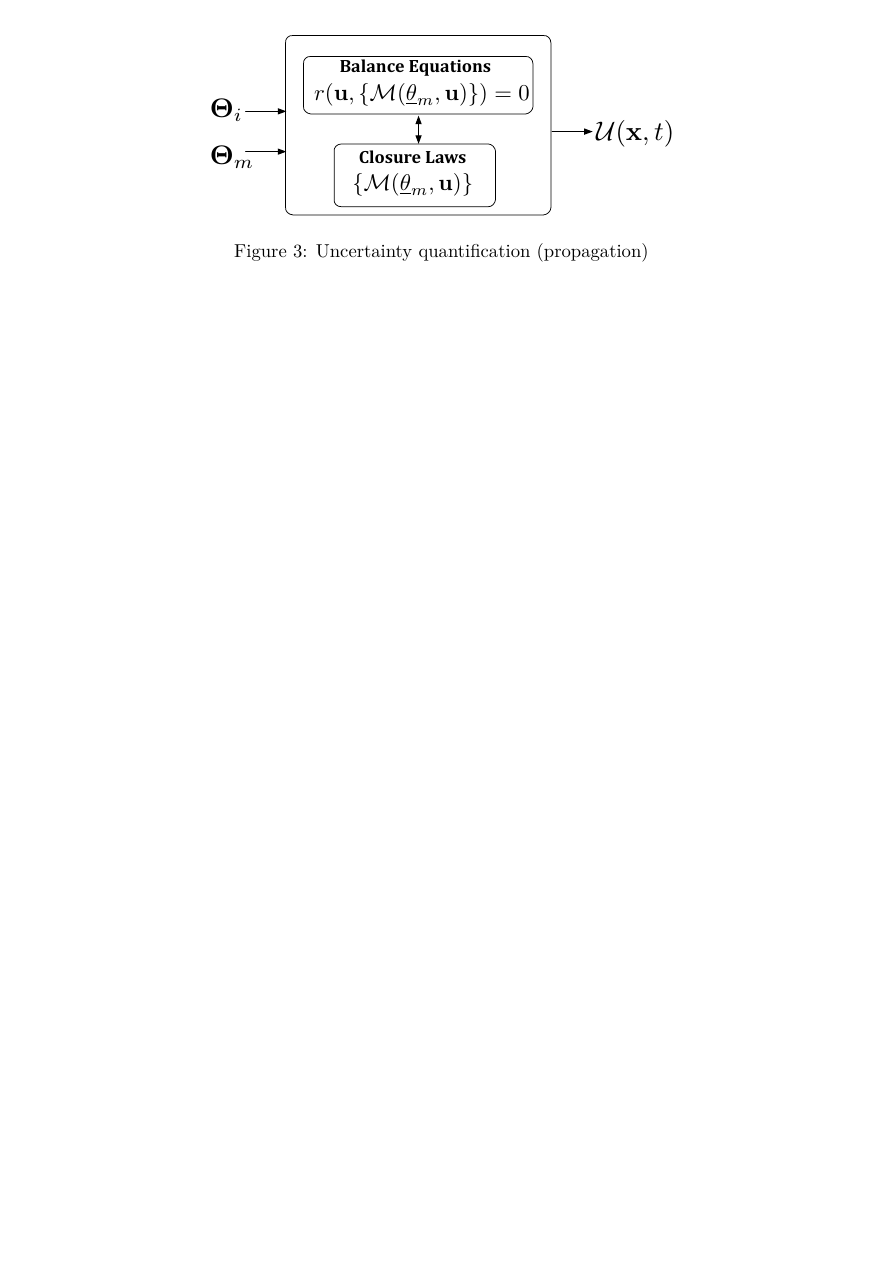
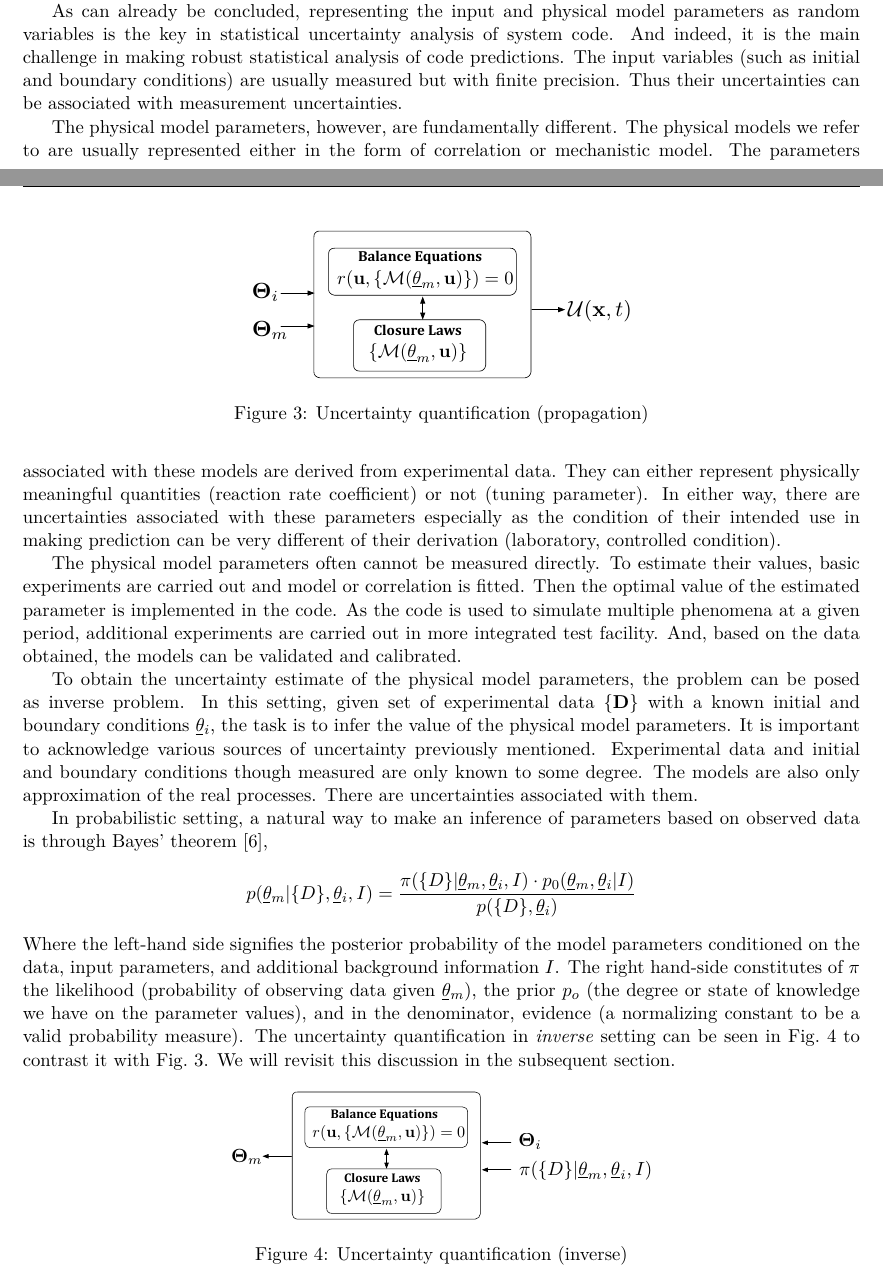
Before and after one commit to damar-wicaksono/researchPlanPhD, a LaTeX document (Plan_de_recherche.tex): part of page 5 of 20 before the commit and two parts of pages 4 and 5 of 21 after it, the two joined at a grey line, cut at the place of the change, the shorter picture padded with empty space. Compiled offline with pdfLaTeX.

Commit message:
Complete "Statistical Uncertainty Analysis"
The section on statistical uncertainty analysis is more or less
complete.

```diff
--- a/Plan_de_recherche.tex
+++ b/Plan_de_recherche.tex
@@ -157,11 +157,49 @@ Finally, statistics of the code output (which is now also a random variable, $\m
 In other words, the uncertainties in the input and physical model are \emph{propagated} forward into the code to quantify the uncertainty of the predictions as shown in Fig.~\ref{fig:forwardUQ}.
 \begin{figure}[htbp]
 	\centering
-	\includegraphics[width=0.55\textwidth]{forwardUQ.pdf}
+	\includegraphics[width=0.45\textwidth]{forwardUQ.pdf}
 	\caption{Uncertainty quantification (propagation)}
 	\label{fig:forwardUQ}
 \end{figure}
 
+As can already be concluded, representing the input and physical model parameters as random variables is the key in statistical uncertainty analysis of system code.
+And indeed, it is the main challenge in making robust statistical analysis of code predictions.
+The input variables (such as initial and boundary conditions) are usually measured but with finite precision.
+Thus their uncertainties can be associated with measurement uncertainties.
+
+The physical model parameters, however, are fundamentally different.
+The physical models we refer to are usually represented either in the form of correlation or mechanistic model.
+The parameters associated with these models are derived from experimental data.
+They can either represent physically meaningful quantities (reaction rate coefficient) or not (tuning parameter).
+In either way, there are uncertainties associated with these parameters especially as the condition of their intended use in making prediction can be very different of their derivation (laboratory, controlled condition).
+
+The physical model parameters often cannot be measured directly.
+To estimate their values, basic experiments are carried out and model or correlation is fitted.
+Then the optimal value of the estimated parameter is implemented in the code.
+As the code is used to simulate multiple phenomena at a given period, additional experiments are carried out in more integrated test facility. And, based on the data obtained, the models can be validated and calibrated.
+
+To obtain the uncertainty estimate of the physical model parameters, the problem can be posed as inverse problem.
+In this setting, given set of experimental data $\{\mathbf{D}\}$ with a known initial and boundary conditions $\vec{\theta}_i$, the task is to infer the value of the physical model parameters.
+It is important to acknowledge various sources of uncertainty previously mentioned.
+Experimental data and initial and boundary conditions though measured are only known to some degree.
+The models are also only approximation of the real processes.
+There are uncertainties associated with them.
+
+In probabilistic setting, a natural way to make an inference of parameters based on observed data is through Bayes' theorem \cite{Bayes1763},
+\begin{equation}
+	p(\vec{\theta}_m | \{D\}, \vec{\theta}_i, I) = \frac{\pi(\{D\} | \vec{\theta}_m, \vec{\theta}_i, I) \cdot p_0(\vec{\theta}_m, \vec{\theta}_i | I)}{p(\{D\}, \vec{\theta}_i)}
+\nonumber
+\end{equation}
+Where the left-hand side signifies the posterior probability of the model parameters conditioned on the data, input parameters, and additional background information $I$.
+The right hand-side constitutes of $\pi$ the likelihood (probability of observing data given $\vec{\theta}_m$), the prior $p_o$ (the degree or state of knowledge we have on the parameter values), and in the denominator, evidence (a normalizing constant to be a valid probability measure).
+The uncertainty quantification in \emph{inverse} setting can be seen in Fig.~\ref{fig:backwardUQ} to contrast it with Fig.~\ref{fig:forwardUQ}.
+We will revisit this discussion in the subsequent section.
+\begin{figure}[htbp]
+	\centering
+	\includegraphics[width=0.50\textwidth]{backwardUQ.pdf}
+	\caption{Uncertainty quantification (inverse)}
+	\label{fig:backwardUQ}
+\end{figure}
 
 \subsection{State of the Research}
 
```
Also changed, not shown: ResearchPlan.bib (+18 -1 lines), Plan_de_recherche.pdf, figures/BackwardUQ.pdf (added), Plan_de_recherche.tex (30 more changed lines).
